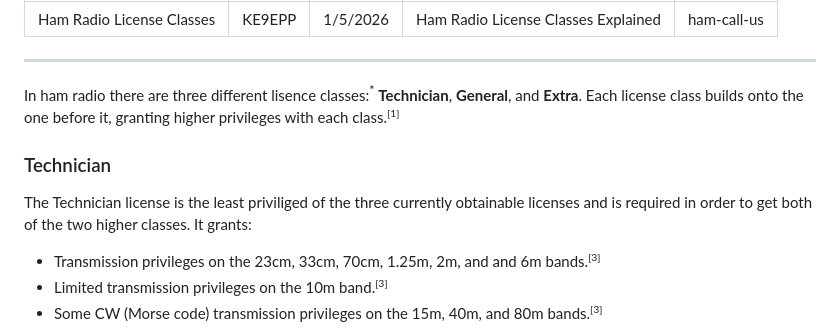
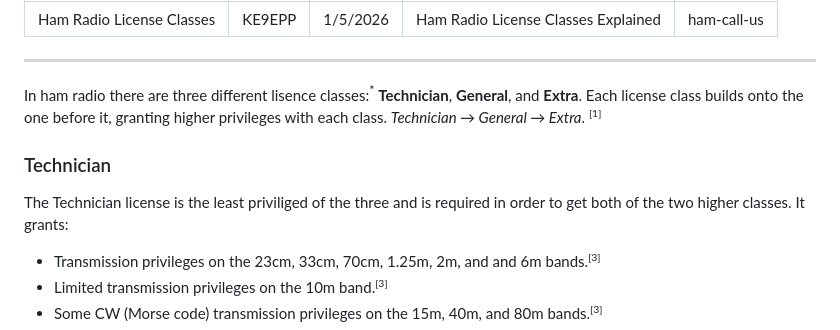
Before and after one commit to wispgitgecko9/hamshed, a Markdown page: rss/posts/ham-license-classes-us.md, the part around one of its changes. Rendered like a GitHub page.

```diff
--- a/rss/posts/ham-license-classes-us.md
+++ b/rss/posts/ham-license-classes-us.md
@@ -6,10 +6,10 @@ description: "Ham Radio License Classes Explained"
 slug: "ham-call-us"
 ---
 ---
-In ham radio there are three different lisence classes:<sup>*</sup> **Technician**, **General**, and **Extra**. Each license class builds onto the one before it, granting higher privileges with each class.<sup><small>[1]</small>
+In ham radio there are three different lisence classes:<sup>*</sup> **Technician**, **General**, and **Extra**. Each license class builds onto the one before it, granting higher privileges with each class. *Technician → General → Extra*. <sup><small>[1]</small>
 
 ### Technician
-The Technician license is the least priviliged of the three currently obtainable licenses and is required in order to get both of the two higher classes. It grants:
+The Technician license is the least priviliged of the three and is required in order to get both of the two higher classes. It grants:
 - Transmission privileges on the 23cm, 33cm, 70cm, 1.25m, 2m, and and 6m bands.<sup><small>[3]</small></sup>
 - Limited transmission privileges on the 10m band.<sup><small>[3]</small></sup>
 - Some CW (Morse code) transmission privileges on the 15m, 40m, and 80m bands.<sup><small>[3]</small></sup>
```
Also changed, not shown: other parts of rss/posts/ham-license-classes-us.md (+1 -1 lines).
